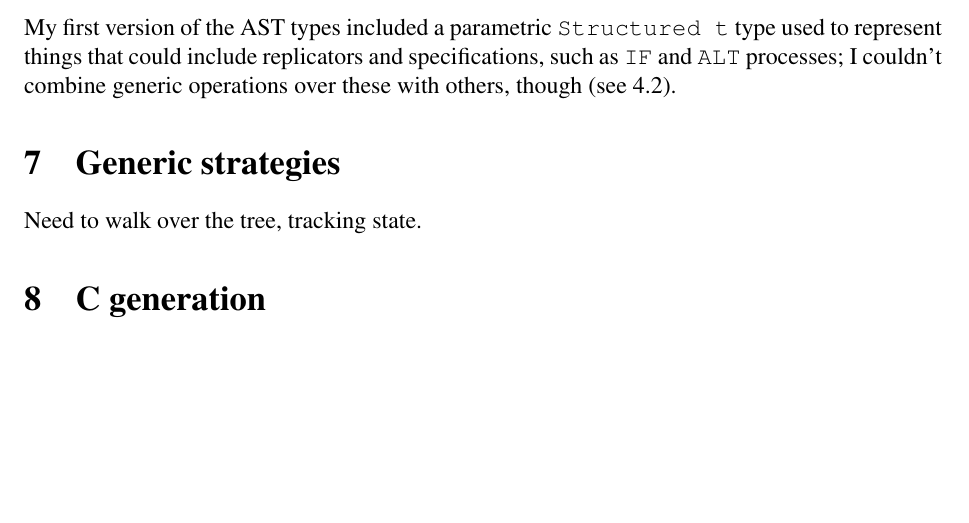
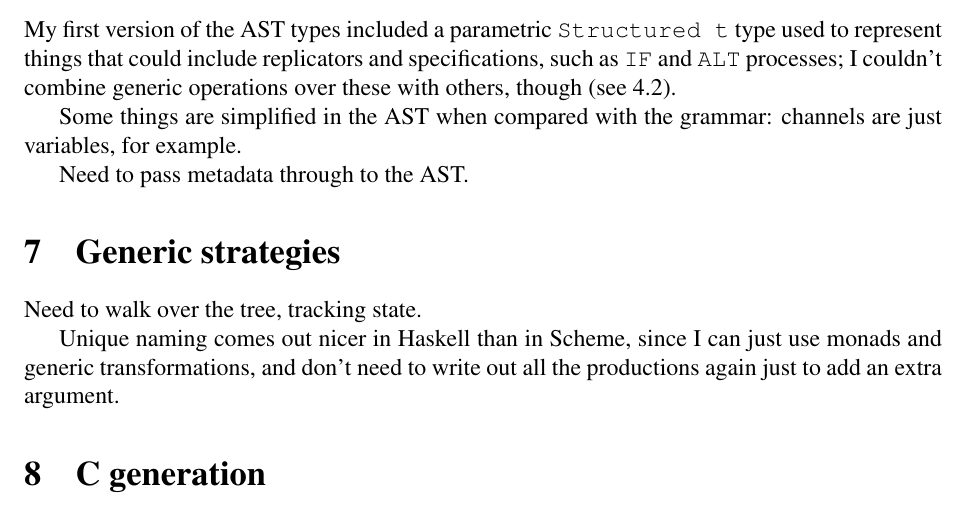
Before and after one commit to steshaw/tock, a LaTeX document (fco/doc/writeup.tex): part of page 4 of 4, cut so that both start at the same text, the shorter picture padded with empty space. Compiled offline with pdfLaTeX.

Commit message:
Unique naming sort-of working

```diff
--- a/fco/doc/writeup.tex
+++ b/fco/doc/writeup.tex
@@ -173,9 +173,18 @@ replicators and specifications, such as \verb|IF| and \verb|ALT|
 processes; I couldn't combine generic operations over these with others,
 though (see \ref{gen-par-prob}).
 
+Some things are simplified in the AST when compared with the grammar:
+channels are just variables, for example.
+
+Need to pass metadata through to the AST.
+
 \section{Generic strategies}
 
 Need to walk over the tree, tracking state.
+
+Unique naming comes out nicer in Haskell than in Scheme, since I can
+just use monads and generic transformations, and don't need to write out
+all the productions again just to add an extra argument.
 
 \section{C generation}
 
```
Also changed, not shown: 2 other files.
